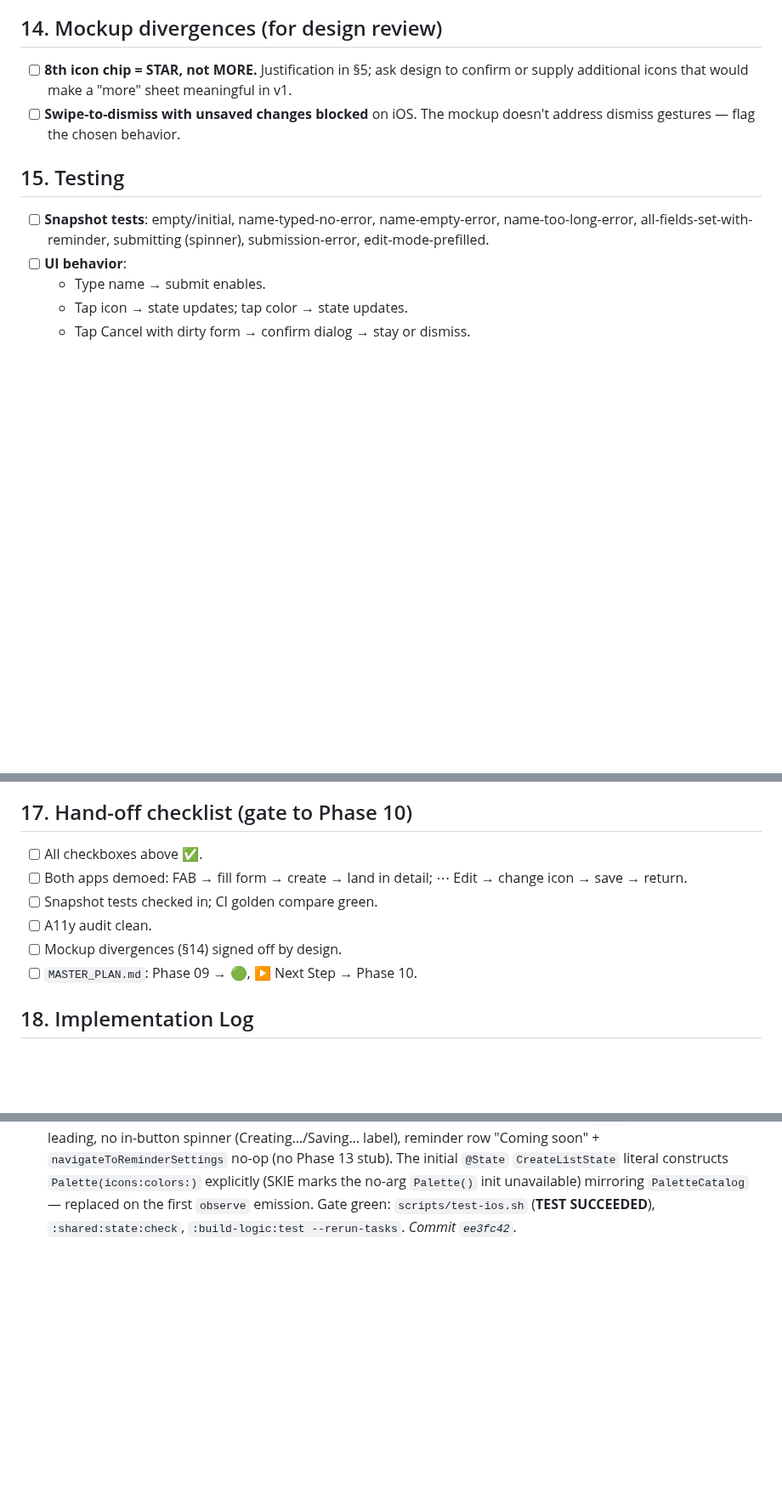
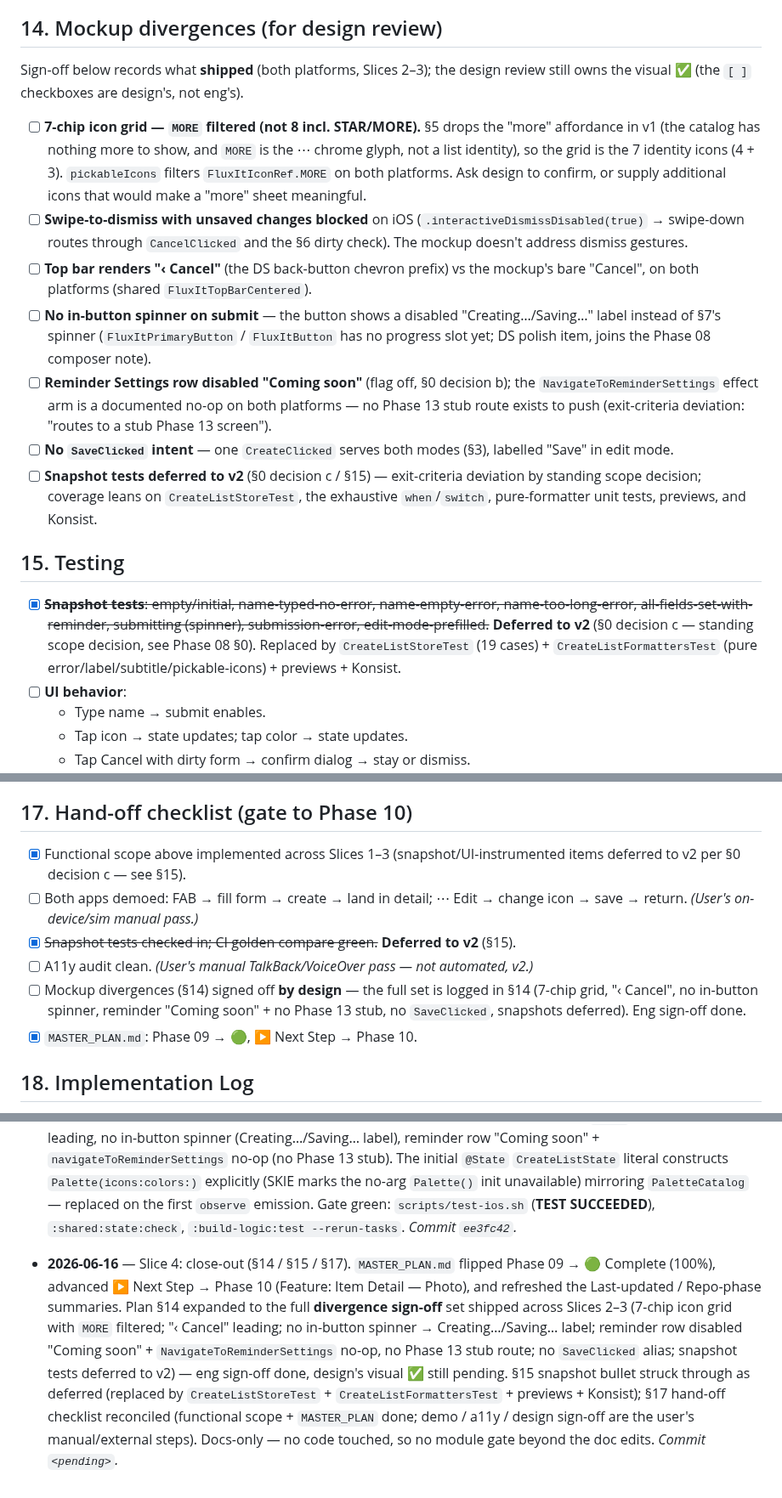
Before and after one commit to franzueto/fluxit-kmp, a Markdown page: plan/09_FEATURE_CREATE_LIST.md, 3 parts joined by grey strips. Shown at 85% size. Drawn GitHub-style; blank space fills up the shorter version.

Commit message:
feat(create-list): Phase 09 Slice 4 — close-out
- MASTER_PLAN: Phase 09 → 🟢 Complete (100%), ▶ Next Step → Phase 10
  (Feature: Item Detail — Photo); refreshed Last-updated / Repo-phase.
- plan/09 §14: full divergence sign-off set (7-chip grid, "‹ Cancel", no
  in-button spinner, reminder "Coming soon" + no Phase 13 stub, no
  SaveClicked alias, snapshots deferred to v2).
- plan/09 §15/§17: snapshot bullet struck through as deferred; hand-off
  checklist reconciled (functional scope + MASTER_PLAN done; demo / a11y /
  design sign-off are manual/external steps).

Docs-only.

Co-Authored-By: Claude Opus 4.8 <noreply@anthropic.com>

```diff
--- a/plan/09_FEATURE_CREATE_LIST.md
+++ b/plan/09_FEATURE_CREATE_LIST.md
@@ -210,12 +210,36 @@ ios-app/Features/CreateList/
 
 ## 14. Mockup divergences (for design review)
 
-- [ ] **8th icon chip = STAR, not MORE.** Justification in §5; ask design to confirm or supply additional icons that would make a "more" sheet meaningful in v1.
-- [ ] **Swipe-to-dismiss with unsaved changes blocked** on iOS. The mockup doesn't address dismiss gestures — flag the chosen behavior.
+Sign-off below records what **shipped** (both platforms, Slices 2–3); the design
+review still owns the visual ✅ (the `[ ]` checkboxes are design's, not eng's).
+
+- [ ] **7-chip icon grid — `MORE` filtered (not 8 incl. STAR/MORE).** §5 drops the
+  "more" affordance in v1 (the catalog has nothing more to show, and `MORE` is the
+  ⋯ chrome glyph, not a list identity), so the grid is the 7 identity icons (4 + 3).
+  `pickableIcons` filters `FluxItIconRef.MORE` on both platforms. Ask design to
+  confirm, or supply additional icons that would make a "more" sheet meaningful.
+- [ ] **Swipe-to-dismiss with unsaved changes blocked** on iOS
+  (`.interactiveDismissDisabled(true)` → swipe-down routes through `CancelClicked`
+  and the §6 dirty check). The mockup doesn't address dismiss gestures.
+- [ ] **Top bar renders "‹ Cancel"** (the DS back-button chevron prefix) vs the
+  mockup's bare "Cancel", on both platforms (shared `FluxItTopBarCentered`).
+- [ ] **No in-button spinner on submit** — the button shows a disabled
+  "Creating…/Saving…" label instead of §7's spinner (`FluxItPrimaryButton` /
+  `FluxItButton` has no progress slot yet; DS polish item, joins the Phase 08
+  composer note).
+- [ ] **Reminder Settings row disabled "Coming soon"** (flag off, §0 decision b);
+  the `NavigateToReminderSettings` effect arm is a documented no-op on both
+  platforms — no Phase 13 stub route exists to push (exit-criteria deviation:
+  "routes to a stub Phase 13 screen").
+- [ ] **No `SaveClicked` intent** — one `CreateClicked` serves both modes (§3),
+  labelled "Save" in edit mode.
+- [ ] **Snapshot tests deferred to v2** (§0 decision c / §15) — exit-criteria
+  deviation by standing scope decision; coverage leans on `CreateListStoreTest`,
+  the exhaustive `when`/`switch`, pure-formatter unit tests, previews, and Konsist.
 
 ## 15. Testing
 
-- [ ] **Snapshot tests**: empty/initial, name-typed-no-error, name-empty-error, name-too-long-error, all-fields-set-with-reminder, submitting (spinner), submission-error, edit-mode-prefilled.
+- [x] ~~**Snapshot tests**: empty/initial, name-typed-no-error, name-empty-error, name-too-long-error, all-fields-set-with-reminder, submitting (spinner), submission-error, edit-mode-prefilled.~~ **Deferred to v2** (§0 decision c — standing scope decision, see Phase 08 §0). Replaced by `CreateListStoreTest` (19 cases) + `CreateListFormattersTest` (pure error/label/subtitle/pickable-icons) + previews + Konsist.
 - [ ] **UI behavior**:
   - Type name → submit enables.
   - Tap icon → state updates; tap color → state updates.
@@ -253,12 +277,16 @@ ios-app/Features/CreateList/
 
 ## 17. Hand-off checklist (gate to Phase 10)
 
-- [ ] All checkboxes above ✅.
-- [ ] Both apps demoed: FAB → fill form → create → land in detail; ⋯ Edit → change icon → save → return.
-- [ ] Snapshot tests checked in; CI golden compare green.
-- [ ] A11y audit clean.
-- [ ] Mockup divergences (§14) signed off by design.
-- [ ] `MASTER_PLAN.md`: Phase 09 → 🟢, ▶ Next Step → Phase 10.
+- [x] Functional scope above implemented across Slices 1–3 (snapshot/UI-instrumented
+  items deferred to v2 per §0 decision c — see §15).
+- [ ] Both apps demoed: FAB → fill form → create → land in detail; ⋯ Edit → change
+  icon → save → return. _(User's on-device/sim manual pass.)_
+- [x] ~~Snapshot tests checked in; CI golden compare green.~~ **Deferred to v2** (§15).
+- [ ] A11y audit clean. _(User's manual TalkBack/VoiceOver pass — not automated, v2.)_
+- [ ] Mockup divergences (§14) signed off **by design** — the full set is logged in
+  §14 (7-chip grid, "‹ Cancel", no in-button spinner, reminder "Coming soon" +
+  no Phase 13 stub, no `SaveClicked`, snapshots deferred). Eng sign-off done.
+- [x] `MASTER_PLAN.md`: Phase 09 → 🟢, ▶ Next Step → Phase 10.
 
 ## 18. Implementation Log
 
@@ -359,3 +387,17 @@ ios-app/Features/CreateList/
   first `observe` emission. Gate green: `scripts/test-ios.sh` (**TEST
   SUCCEEDED**), `:shared:state:check`, `:build-logic:test --rerun-tasks`.
   _Commit `ee3fc42`._
+
+- **2026-06-16** — Slice 4: close-out (§14 / §15 / §17). `MASTER_PLAN.md` flipped
+  Phase 09 → 🟢 Complete (100%), advanced ▶ Next Step → Phase 10 (Feature: Item
+  Detail — Photo), and refreshed the Last-updated / Repo-phase summaries. Plan §14
+  expanded to the full **divergence sign-off** set shipped across Slices 2–3
+  (7-chip icon grid with `MORE` filtered; "‹ Cancel" leading; no in-button spinner
+  → Creating…/Saving… label; reminder row disabled "Coming soon" +
+  `NavigateToReminderSettings` no-op, no Phase 13 stub route; no `SaveClicked`
+  alias; snapshot tests deferred to v2) — eng sign-off done, design's visual ✅
+  still pending. §15 snapshot bullet struck through as deferred (replaced by
+  `CreateListStoreTest` + `CreateListFormattersTest` + previews + Konsist); §17
+  hand-off checklist reconciled (functional scope + `MASTER_PLAN` done; demo /
+  a11y / design sign-off are the user's manual/external steps). Docs-only — no
+  code touched, so no module gate beyond the doc edits. _Commit `<pending>`._
```
Also changed, not shown: MASTER_PLAN.md (+4 -4 lines).
